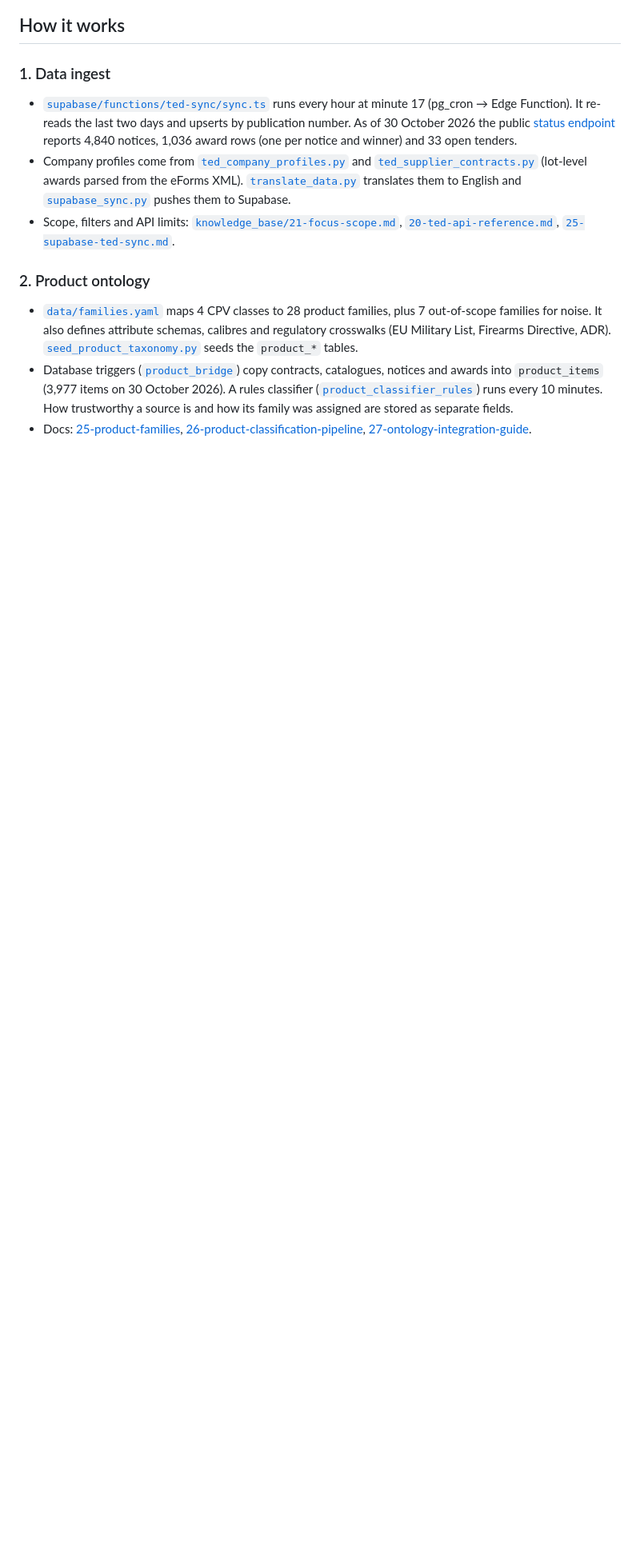
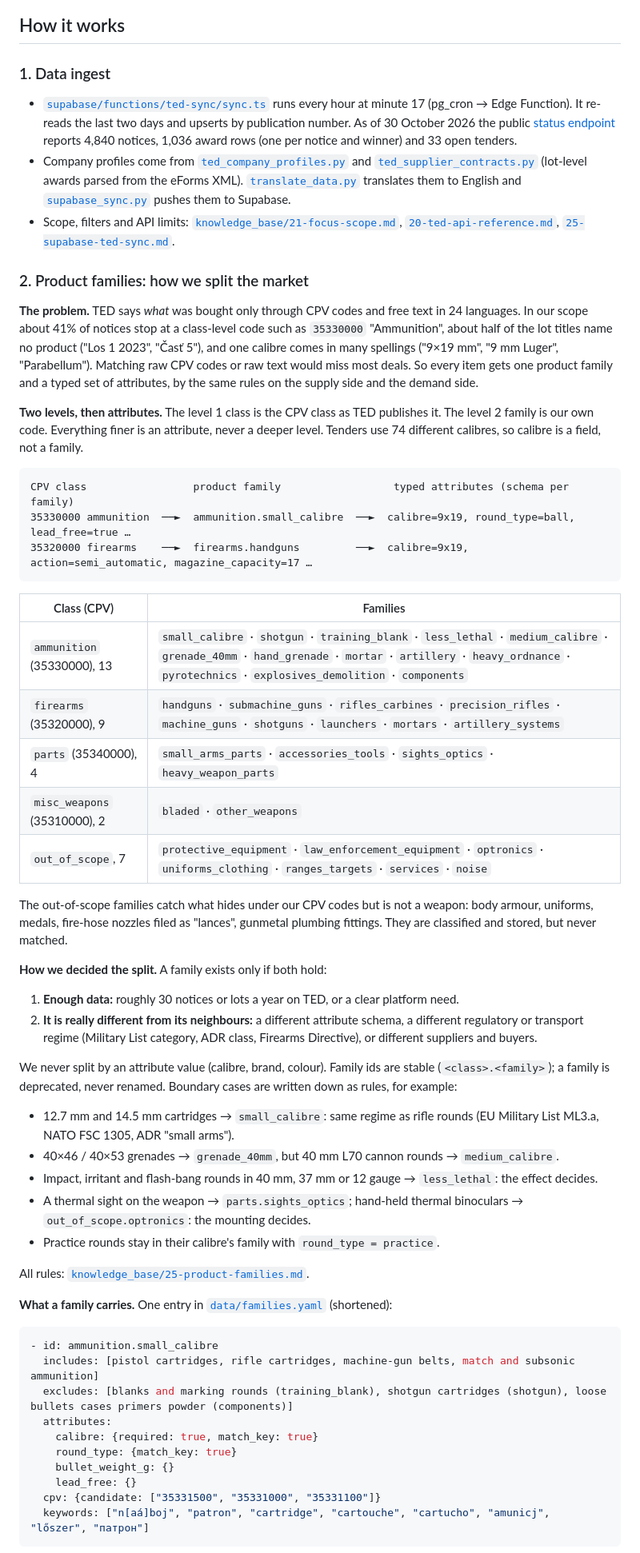
Before and after one commit to SzymonSt/salespatriot-agent, a Markdown page: README.md, the part around one of its changes. Shown at 80% size. Rendered like a GitHub page; blank space fills up the shorter version.

````diff
--- a/README.md
+++ b/README.md
@@ -84,14 +77,64 @@ flowchart LR
   [`20-ted-api-reference.md`](knowledge_base/20-ted-api-reference.md),
   [`25-supabase-ted-sync.md`](knowledge_base/25-supabase-ted-sync.md).
 
-### 2. Product ontology
-- [`data/families.yaml`](data/families.yaml) maps 4 CPV classes to 28 product families, plus 7 out-of-scope
-  families for noise. It also defines attribute schemas, calibres and regulatory crosswalks (EU Military List,
-  Firearms Directive, ADR). [`seed_product_taxonomy.py`](seed_product_taxonomy.py) seeds the `product_*` tables.
-- Database triggers ([`product_bridge`](supabase/migrations/20261030134613_product_bridge.sql)) copy contracts,
-  catalogues, notices and awards into `product_items` (3,977 items on 30 October 2026). A rules classifier
-  ([`product_classifier_rules`](supabase/migrations/20261030140649_product_classifier_rules.sql)) runs every
-  10 minutes. How trustworthy a source is and how its family was assigned are stored as separate fields.
-- Docs: [25-product-families](knowledge_base/25-product-families.md),
-  [26-product-classification-pipeline](knowledge_base/26-product-classification-pipeline.md),
-  [27-ontology-integration-guide](knowledge_base/27-ontology-integration-guide.md).
+### 2. Product families: how we split the market
+**The problem.** TED says *what* was bought only through CPV codes and free text in 24 languages. In our scope
+about 41% of notices stop at a class-level code such as `35330000` "Ammunition", about half of the lot titles
+name no product ("Los 1 2023", "Časť 5"), and one calibre comes in many spellings ("9×19 mm", "9 mm Luger",
+"Parabellum"). Matching raw CPV codes or raw text would miss most deals. So every item gets one product family
+and a typed set of attributes, by the same rules on the supply side and the demand side.
+
+**Two levels, then attributes.** The level 1 class is the CPV class as TED publishes it. The level 2 family is
+our own code. Everything finer is an attribute, never a deeper level. Tenders use 74 different calibres, so
+calibre is a field, not a family.
+
+```
+CPV class                 product family                  typed attributes (schema per family)
+35330000 ammunition  ──►  ammunition.small_calibre  ──►  calibre=9x19, round_type=ball, lead_free=true …
+35320000 firearms    ──►  firearms.handguns         ──►  calibre=9x19, action=semi_automatic, magazine_capacity=17 …
+```
+
+| Class (CPV) | Families |
+|---|---|
+| `ammunition` (35330000), 13 | `small_calibre` · `shotgun` · `training_blank` · `less_lethal` · `medium_calibre` · `grenade_40mm` · `hand_grenade` · `mortar` · `artillery` · `heavy_ordnance` · `pyrotechnics` · `explosives_demolition` · `components` |
+| `firearms` (35320000), 9 | `handguns` · `submachine_guns` · `rifles_carbines` · `precision_rifles` · `machine_guns` · `shotguns` · `launchers` · `mortars` · `artillery_systems` |
+| `parts` (35340000), 4 | `small_arms_parts` · `accessories_tools` · `sights_optics` · `heavy_weapon_parts` |
+| `misc_weapons` (35310000), 2 | `bladed` · `other_weapons` |
+| `out_of_scope`, 7 | `protective_equipment` · `law_enforcement_equipment` · `optronics` · `uniforms_clothing` · `ranges_targets` · `services` · `noise` |
+
+The out-of-scope families catch what hides under our CPV codes but is not a weapon: body armour, uniforms,
+medals, fire-hose nozzles filed as "lances", gunmetal plumbing fittings. They are classified and stored, but
+never matched.
+
+**How we decided the split.** A family exists only if both hold:
+1. **Enough data:** roughly 30 notices or lots a year on TED, or a clear platform need.
+2. **It is really different from its neighbours:** a different attribute schema, a different regulatory or
+   transport regime (Military List category, ADR class, Firearms Directive), or different suppliers and buyers.
+
+We never split by an attribute value (calibre, brand, colour). Family ids are stable (`<class>.<family>`); a
+family is deprecated, never renamed. Boundary cases are written down as rules, for example:
+- 12.7 mm and 14.5 mm cartridges → `small_calibre`: same regime as rifle rounds (EU Military List ML3.a,
+  NATO FSC 1305, ADR "small arms").
+- 40×46 / 40×53 grenades → `grenade_40mm`, but 40 mm L70 cannon rounds → `medium_calibre`.
+- Impact, irritant and flash-bang rounds in 40 mm, 37 mm or 12 gauge → `less_lethal`: the effect decides.
+- A thermal sight on the weapon → `parts.sights_optics`; hand-held thermal binoculars → `out_of_scope.optronics`:
+  the mounting decides.
+- Practice rounds stay in their calibre's family with `round_type = practice`.
+
+All rules: [`knowledge_base/25-product-families.md`](knowledge_base/25-product-families.md).
+
+**What a family carries.** One entry in [`data/families.yaml`](data/families.yaml) (shortened):
+
+```yaml
+- id: ammunition.small_calibre
+  includes: [pistol cartridges, rifle cartridges, machine-gun belts, match and subsonic ammunition]
+  excludes: [blanks and marking rounds (training_blank), shotgun cartridges (shotgun), loose bullets cases primers powder (components)]
+  attributes:
+    calibre: {required: true, match_key: true}
+    round_type: {match_key: true}
+    bullet_weight_g: {}
+    lead_free: {}
+  cpv: {candidate: ["35331500", "35331000", "35331100"]}
+  keywords: ["n[aá]boj", "patron", "cartridge", "cartouche", "cartucho", "amunicj", "lőszer", "патрон"]
+```
+
````
Also changed, not shown: other parts of README.md (+69 -45 lines).
